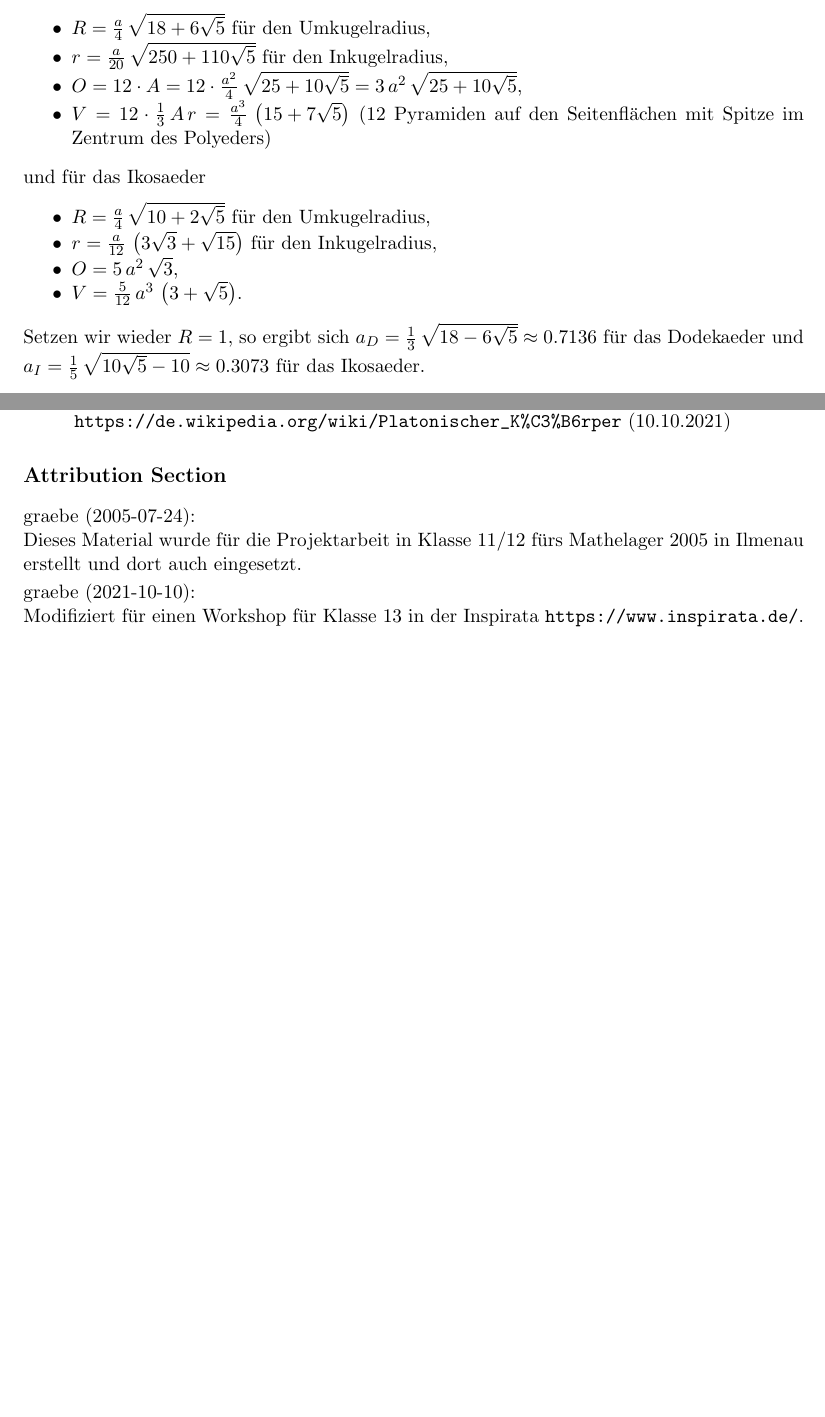
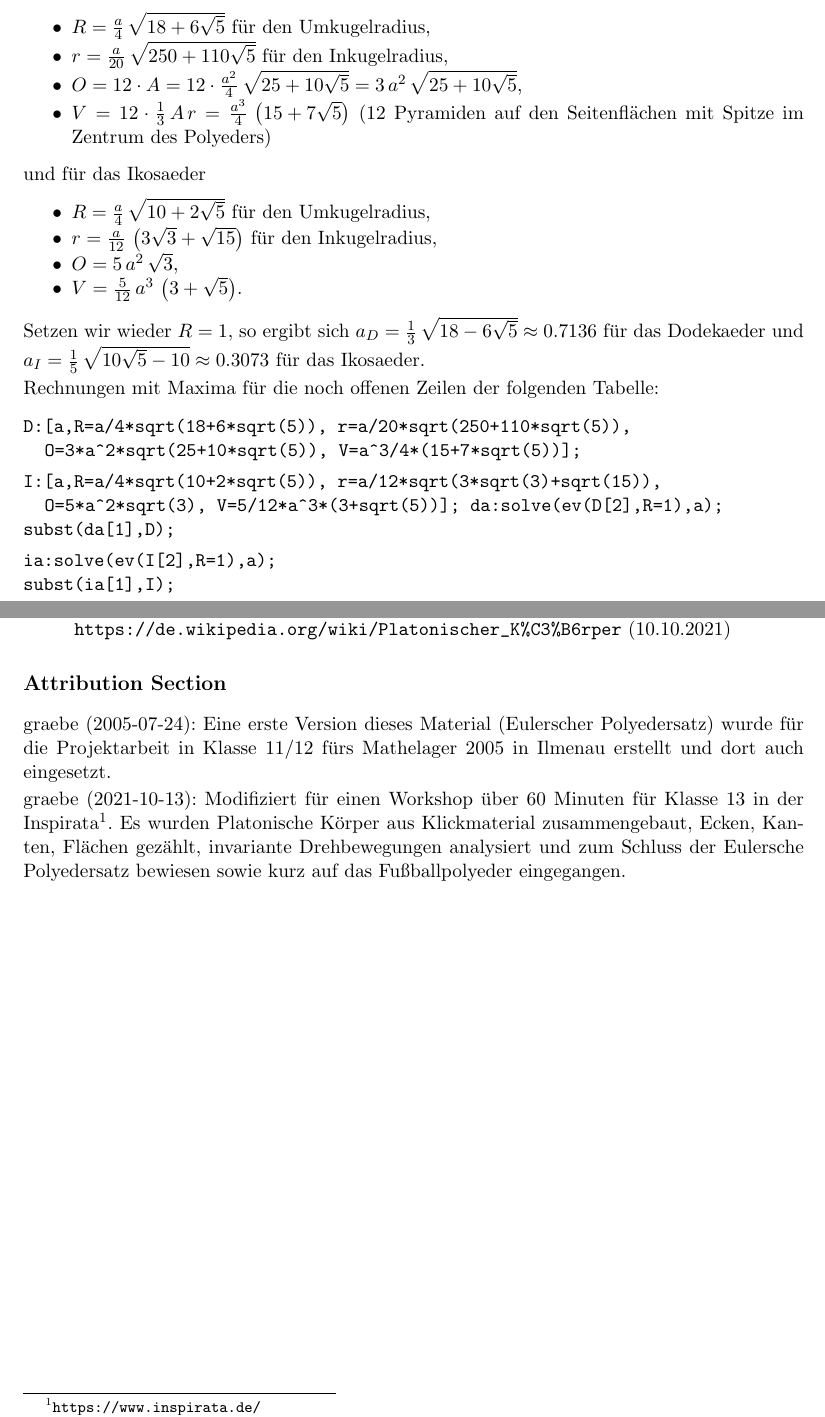
Before and after one commit to Mathematikolympiade/Mathe-Texte, a LaTeX document (Artikel/graebe-05-1.tex): two parts of pages 5 and 8 of 8, joined at a grey line, cut so that both start at the same text, the shorter picture padded with empty space. Compiled offline with pdfLaTeX.

Commit message:
graebe-05-1 überarbeitet

```diff
--- a/Artikel/graebe-05-1.tex
+++ b/Artikel/graebe-05-1.tex
@@ -4,7 +4,7 @@
 
 \author{Hans-Gert Gräbe, Leipzig}
 \title{Reguläre Polyeder\kosemnetlicensemark}
-\date{Version vom 11. Oktober 2021}
+\date{Version vom 13. Oktober 2021}
 
 \begin{document}
 
@@ -258,19 +258,20 @@ Setzen wir wieder $R=1$, so ergibt sich $a_D=\frac13\,\sqrt{18-6\sqrt{5}}
 \approx 0.7136$ für das Dodekaeder und $a_I=\frac15\,\sqrt{10\sqrt{5}-10}
 \approx 0.3073$ für das Ikosaeder.
 
-%% Rechnungen mit Maxima für die folgende Tabelle:
-%% D:[a,R=a/4*sqrt(18+6*sqrt(5)), r=a/20*sqrt(250+110*sqrt(5)),
-%%    O=3*a^2*sqrt(25+10*sqrt(5)), V=a^3/4*(15+7*sqrt(5))];
+Rechnungen mit Maxima für die noch offenen Zeilen der folgenden Tabelle:
+\begin{code}
+  D:[a,R=a/4*sqrt(18+6*sqrt(5)), r=a/20*sqrt(250+110*sqrt(5)),\\\>
+    O=3*a\pw2*sqrt(25+10*sqrt(5)), V=a\pw3/4*(15+7*sqrt(5))];\\[4pt]
 
-%% I:[a,R=a/4*sqrt(10+2*sqrt(5)), r=a/12*sqrt(3*sqrt(3)+sqrt(15)),
-%%    O=5*a^2*sqrt(3), V=5/12*a^3*(3+sqrt(5))];
+  I:[a,R=a/4*sqrt(10+2*sqrt(5)), r=a/12*sqrt(3*sqrt(3)+sqrt(15)),\\\>
+    O=5*a\pw2*sqrt(3), V=5/12*a\pw3*(3+sqrt(5))];
 
-%% da:solve(ev(D[2],R=1),a);
-%% subst(da[1],D);
+  da:solve(ev(D[2],R=1),a);\\
+  subst(da[1],D);\\[4pt]
 
-%% ia:solve(ev(I[2],R=1),a);
-%% subst(ia[1],I);
-
+  ia:solve(ev(I[2],R=1),a);\\
+  subst(ia[1],I);\\[4pt]
+\end{code}
 \paragraph{Zusammenfassung der Ergebnisse}
 \begin{center}
   \begin{tabular}{|l|c|c|c|c|}\hline
@@ -415,11 +412,15 @@ und damit $k=90$, $e=60$, $f_5=12$, $f_6=20$.
 \end{thebibliography}
 
 \begin{attribution}
-graebe (2005-07-24):\\ Dieses Material wurde für die Projektarbeit in Klasse
-11/12 fürs Mathelager 2005 in Ilmenau erstellt und dort auch eingesetzt.
+graebe (2005-07-24): Eine erste Version dieses Material (Eulerscher
+Polyedersatz) wurde für die Projektarbeit in Klasse 11/12 fürs Mathelager 2005
+in Ilmenau erstellt und dort auch eingesetzt.
 
-graebe (2021-10-10):\\ Modifiziert für einen Workshop für Klasse 13 in der
-Inspirata \url{https://www.inspirata.de/}.
+graebe (2021-10-13): Modifiziert für einen Workshop über 60 Minuten für Klasse
+13 in der Inspirata\footnote{\url{https://www.inspirata.de/}}.  Es wurden
+Platonische Körper aus Klickmaterial zusammengebaut, Ecken, Kanten, Flächen
+gezählt, invariante Drehbewegungen analysiert und zum Schluss der Eulersche
+Polyedersatz bewiesen sowie kurz auf das Fußballpolyeder eingegangen.
 
 \end{attribution}
 
```
Also changed, not shown: web/pdf/graebe-05-1.pdf, Artikel/graebe-05-1.tex (10 more changed lines), 2 other files.
